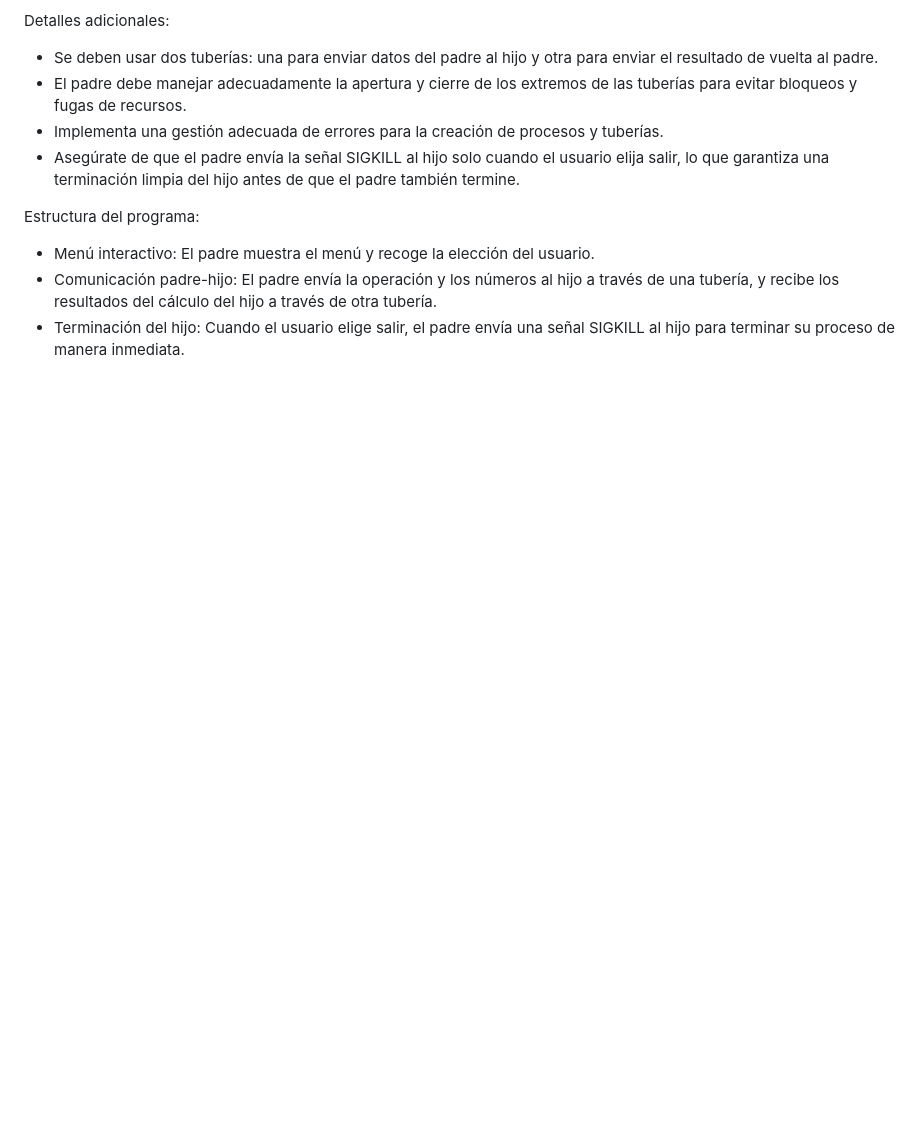
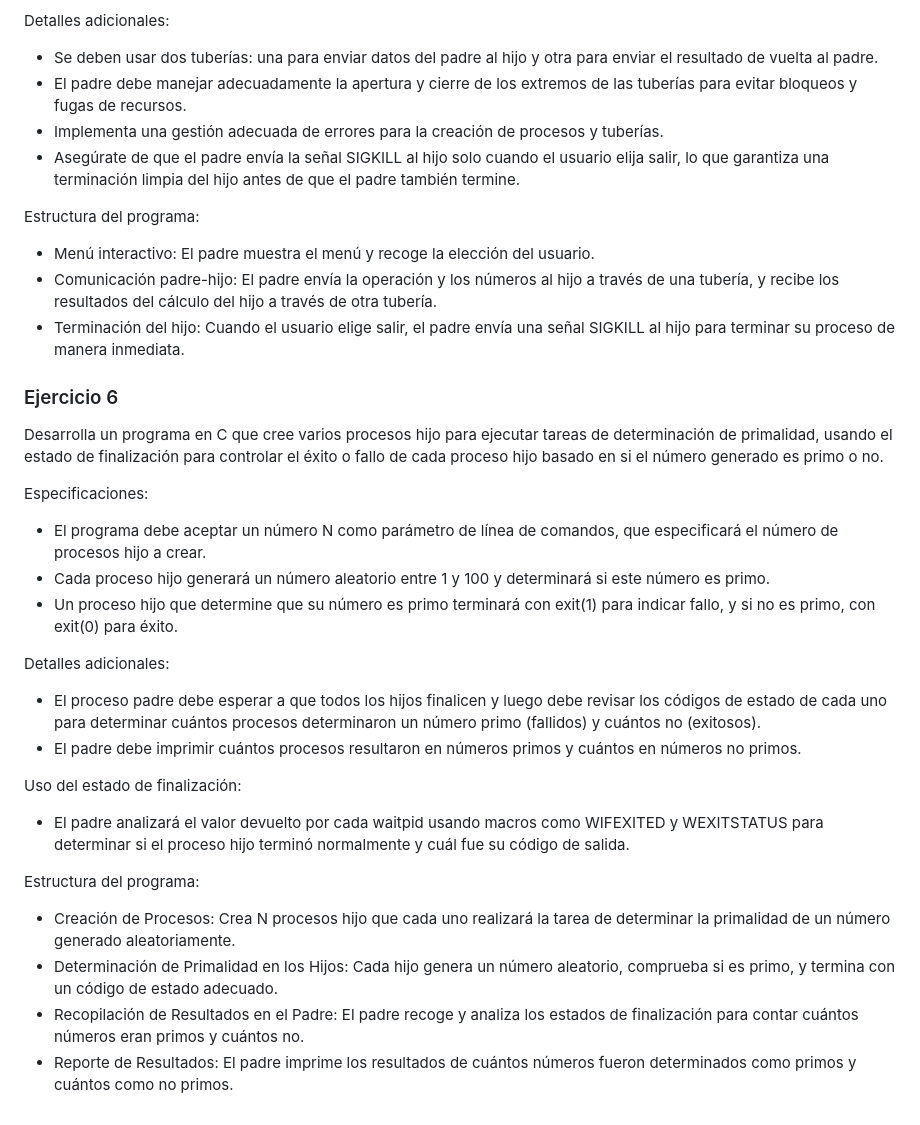
Before and after one commit to JorgeDuenasLerin/docencia-23-24, a Markdown page: psp/10-extra/README.md, the part around the change. Drawn GitHub-style; blank space fills up the shorter version.

Commit message:
Otro ejercicio C

```diff
--- a/psp/10-extra/README.md
+++ b/psp/10-extra/README.md
@@ -106,3 +106,28 @@ Estructura del programa:
 - Menú interactivo: El padre muestra el menú y recoge la elección del usuario.
 - Comunicación padre-hijo: El padre envía la operación y los números al hijo a través de una tubería, y recibe los resultados del cálculo del hijo a través de otra tubería.
 - Terminación del hijo: Cuando el usuario elige salir, el padre envía una señal SIGKILL al hijo para terminar su proceso de manera inmediata.
+
+
+### Ejercicio 6
+
+Desarrolla un programa en C que cree varios procesos hijo para ejecutar tareas de determinación de primalidad, usando el estado de finalización para controlar el éxito o fallo de cada proceso hijo basado en si el número generado es primo o no.
+
+Especificaciones:
+
+- El programa debe aceptar un número N como parámetro de línea de comandos, que especificará el número de procesos hijo a crear.
+- Cada proceso hijo generará un número aleatorio entre 1 y 100 y determinará si este número es primo.
+- Un proceso hijo que determine que su número es primo terminará con exit(1) para indicar fallo, y si no es primo, con exit(0) para éxito.
+
+Detalles adicionales:
+
+- El proceso padre debe esperar a que todos los hijos finalicen y luego debe revisar los códigos de estado de cada uno para determinar cuántos procesos determinaron un número primo (fallidos) y cuántos no (exitosos).
+- El padre debe imprimir cuántos procesos resultaron en números primos y cuántos en números no primos.
+
+Uso del estado de finalización:
+- El padre analizará el valor devuelto por cada waitpid usando macros como WIFEXITED y WEXITSTATUS para determinar si el proceso hijo terminó normalmente y cuál fue su código de salida.
+
+Estructura del programa:
+- Creación de Procesos: Crea N procesos hijo que cada uno realizará la tarea de determinar la primalidad de un número generado aleatoriamente.
+- Determinación de Primalidad en los Hijos: Cada hijo genera un número aleatorio, comprueba si es primo, y termina con un código de estado adecuado.
+- Recopilación de Resultados en el Padre: El padre recoge y analiza los estados de finalización para contar cuántos números eran primos y cuántos no.
+- Reporte de Resultados: El padre imprime los resultados de cuántos números fueron determinados como primos y cuántos como no primos.
```
